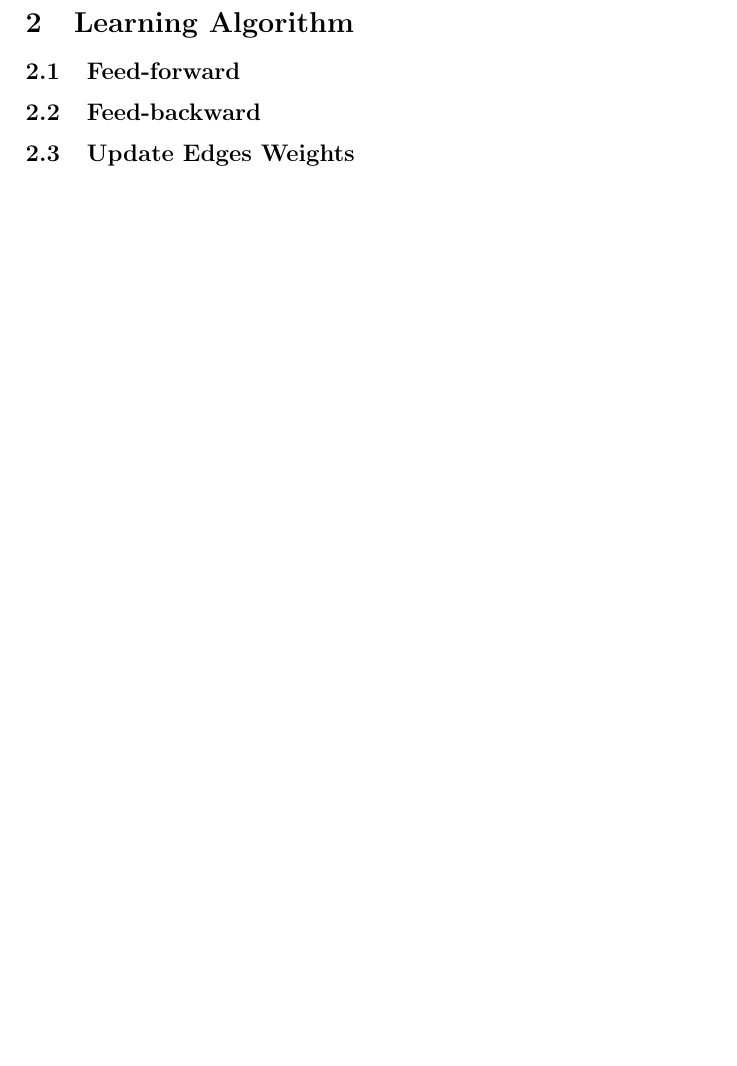
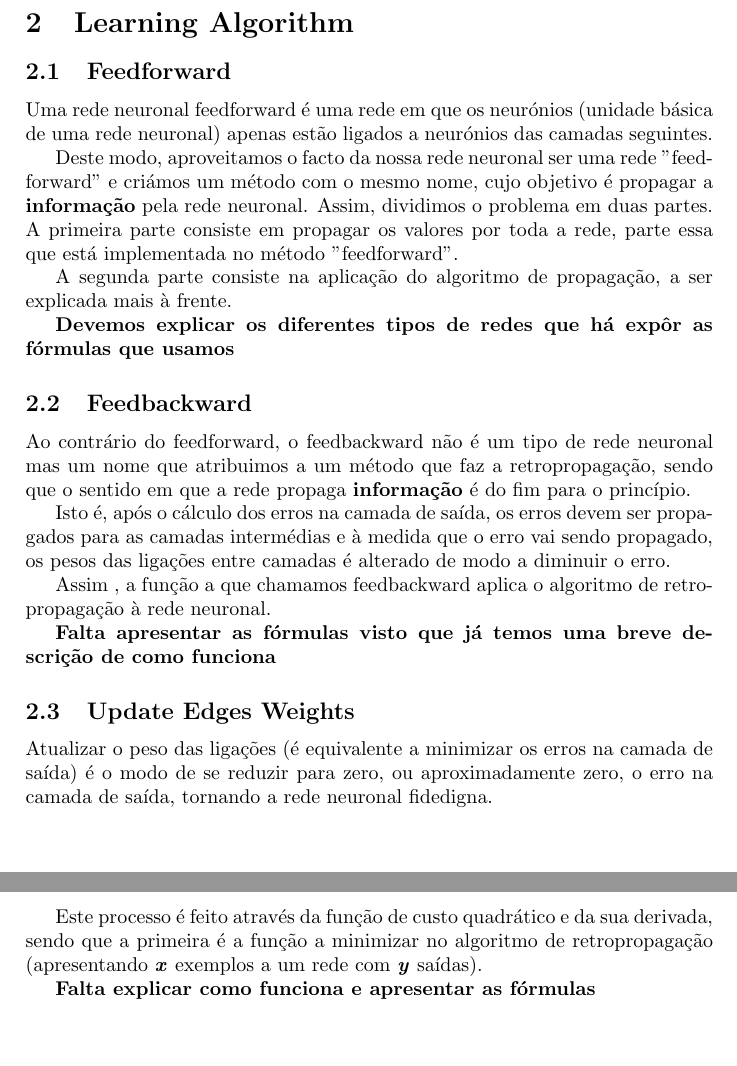
Before and after one commit to Hydex/SignNeuralNetwork, a LaTeX document (article/article.tex): part of the page before the commit and two parts of pages 1 and 2 of 2 after it, the two joined at a grey line, cut so that both start at the same text, the shorter picture padded with empty space. Compiled offline with pdfLaTeX.

Commit message:
Report partially done

```diff
--- a/article/article.tex
+++ b/article/article.tex
@@ -16,10 +16,30 @@
 
 \section{Learning Algorithm}
 
-\subsection{Feed-forward}
+\subsection{Feedforward}
+Uma rede neuronal feedforward é uma rede em que os neurónios (unidade básica de uma rede neuronal) apenas estão ligados a neurónios das camadas seguintes.
 
-\subsection{Feed-backward}
+Deste modo, aproveitamos o facto da nossa rede neuronal ser uma rede "feedforward" e criámos um método com o mesmo nome, cujo objetivo é propagar a  \textbf{informação} pela rede neuronal.
+Assim, dividimos o problema em duas partes.
+A primeira parte consiste em propagar os valores por toda a rede, parte essa que está implementada no método "feedforward".
+
+A segunda parte consiste na aplicação do algoritmo de propagação, a ser explicada mais à frente.
+
+ \textbf{Devemos explicar os diferentes tipos de redes que há expôr as fórmulas que usamos}
+
+\subsection{Feedbackward}
+Ao contrário do feedforward, o feedbackward não é um tipo de rede neuronal mas um nome que atribuimos a um método que faz a retropropagação, sendo que o sentido em que a rede propaga \textbf{informação} é do fim para o princípio.
+
+Isto é, após o cálculo dos erros na camada de saída, os erros devem ser propagados para as camadas intermédias e à medida que o erro vai sendo propagado, os pesos das ligações entre camadas é alterado de modo a diminuir o erro.
+
+Assim , a função a que chamamos feedbackward aplica o algoritmo de retropropagação à rede neuronal.
+
+ \textbf{Falta apresentar as fórmulas visto que já temos uma breve descrição de como funciona}
 
 \subsection{Update Edges Weights}
+Atualizar o peso das ligações (é equivalente a minimizar os erros na camada de saída) é o modo de se reduzir para zero, ou aproximadamente zero, o erro na camada de saída, tornando a rede neuronal fidedigna.
 
+Este processo é feito através da função de custo quadrático e da sua derivada, sendo que a primeira é a função a minimizar no algoritmo de retropropagação (apresentando \textbf{\textit{x}} exemplos a um rede com \textbf{\textit{y}} saídas).
+
+ \textbf{Falta explicar como funciona e apresentar as fórmulas}
 \end{document}
```
